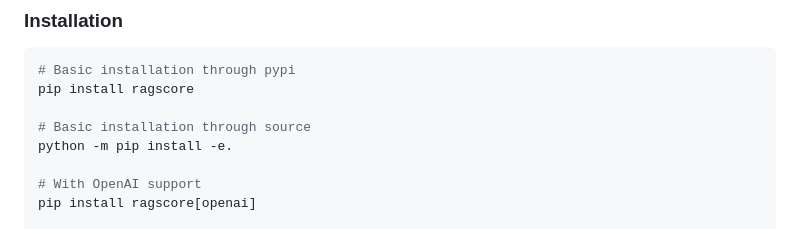
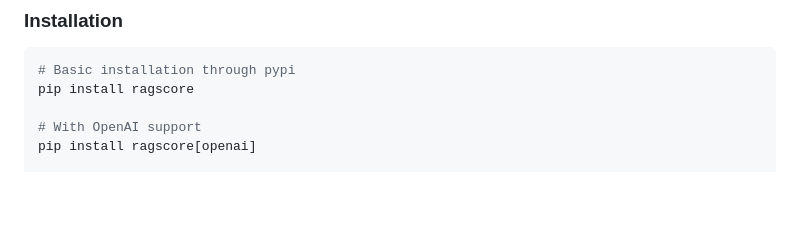
Before and after one commit to HZYAI/RagScore, a Markdown page: README.md, the part around the change. GitHub-like rendering; blank space fills up the shorter version.

````diff
--- a/README.md
+++ b/README.md
@@ -24,9 +24,6 @@ RAGScore automatically generates question-answer pairs from your documents, whic
 ```bash
 # Basic installation through pypi
 pip install ragscore
-
-# Basic installation through source
-python -m pip install -e.
 
 # With OpenAI support
 pip install ragscore[openai]
````
